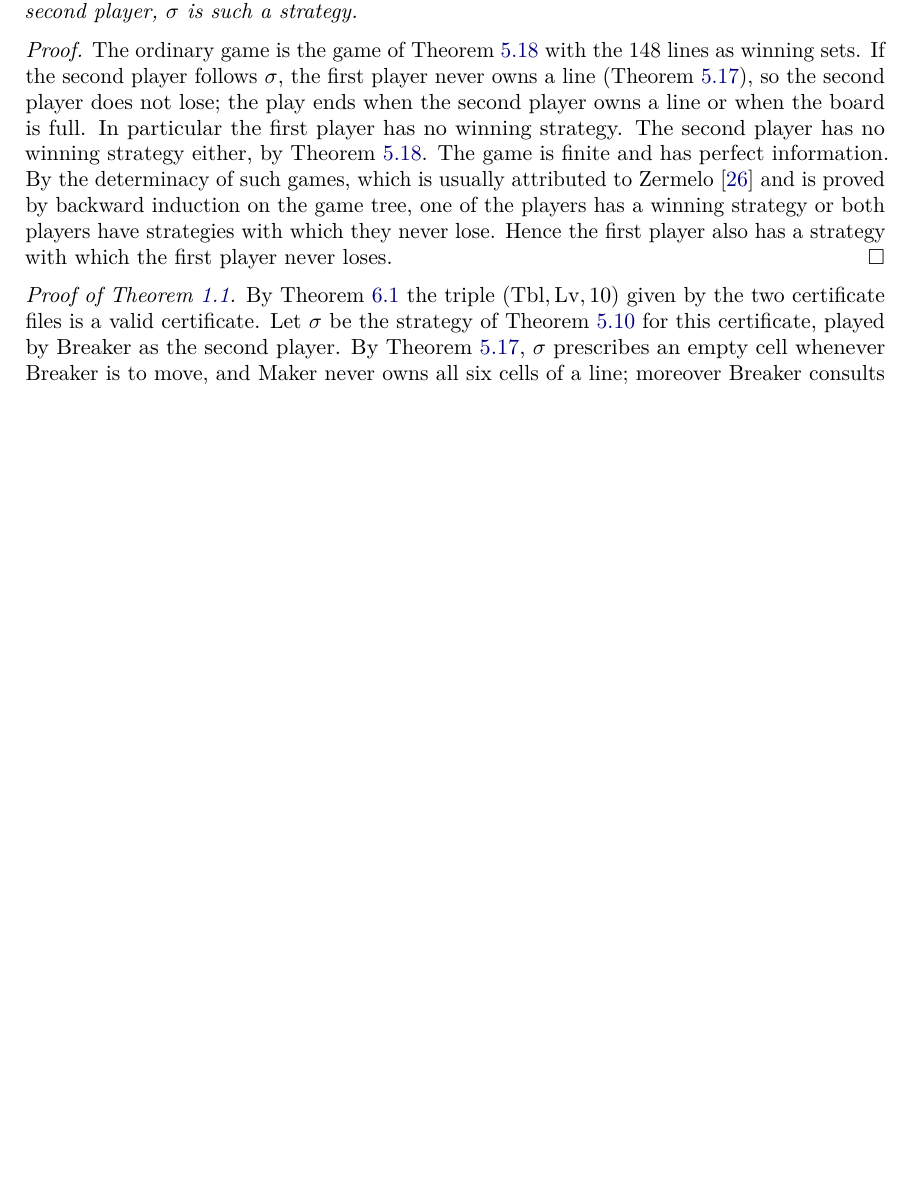
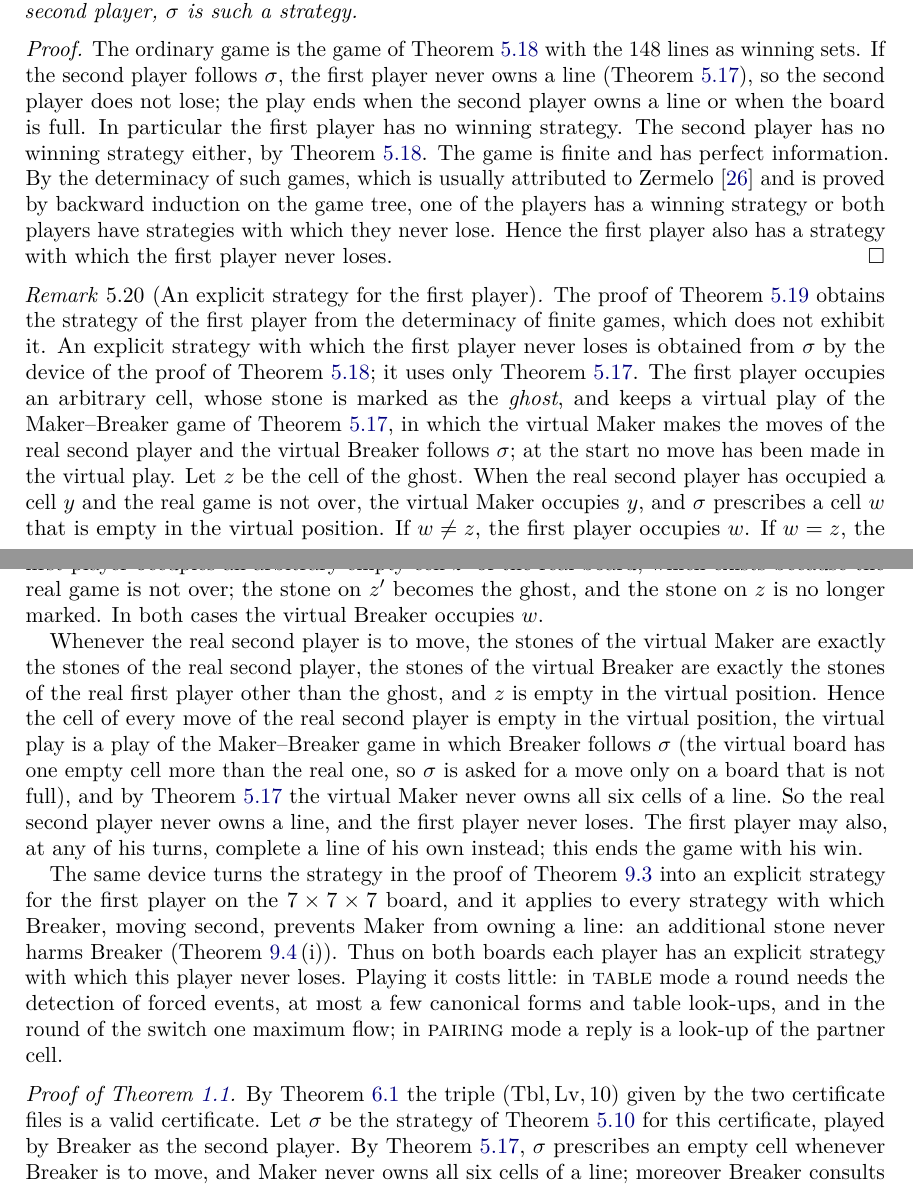
Before and after one commit to rbahl1/6x6x6-tictactoe, a LaTeX paper (paper/paper.tex, which reads paper/sec_game.tex): part of page 41 of 92 before the commit and two parts of pages 41 and 42 of 93 after it, the two joined at a grey line, cut so that both start at the same text, the shorter picture padded with empty space. Compiled offline with pdfLaTeX.

Commit message:
Paper: explicit non-losing strategy for the first player
The draw corollary obtained the first player's strategy from determinacy,
which does not exhibit it. Remark 5.20 gives it explicitly: the first player
places an arbitrary first stone (the ghost) and then follows sigma in a
virtual play in which the second player is Maker, as in the proof of the
strategy-stealing proposition. The same device applies to the 7x7x7
strategy; the proof of Corollary 9.3 now points to the remark. The remark
also states what playing the strategy costs.

PDF rebuilt (93 pages, no LaTeX warnings, bibliography unchanged);
MANIFEST.sha256 updated for the changed files; PROGRESS.md records the
revision.

Co-Authored-By: Claude <noreply@anthropic.com>
Claude-Session: https://claude.ai/code/session_01H2UpVQLqfo94zK4p31RSyx

```diff
--- a/paper/sec_game.tex
+++ b/paper/sec_game.tex
@@ -1026,6 +1026,37 @@ lose. Hence the first player also has a strategy with which
 the first player never loses.
 \end{proof}
 
+\begin{remark}[An explicit strategy for the first player]\label{rem:first-player}
+The proof of \cref{cor:draw} obtains the strategy of the first player from the determinacy of finite games,
+which does not exhibit it. An explicit strategy with which the first player never loses is obtained from
+$\sigma$ by the device of the proof of \cref{prop:stealing}; it uses only \cref{thm:sigma}. The first player
+occupies an arbitrary cell, whose stone is marked as the \emph{ghost}, and keeps a virtual play of the
+Maker--Breaker game of \cref{thm:sigma}, in which the virtual \Maker{} makes the moves of the real second
+player and the virtual \Breaker{} follows $\sigma$; at the start no move has been made in the virtual play.
+Let $z$ be the cell of the ghost. When the real second player has occupied a cell $y$ and the real game is
+not over, the virtual \Maker{} occupies $y$, and $\sigma$ prescribes a cell $w$ that is empty in the virtual
+position. If $w\ne z$, the first player occupies $w$. If $w=z$, the first player occupies an arbitrary empty
+cell $z'$ of the real board, which exists because the real game is not over; the stone on $z'$ becomes the
+ghost, and the stone on $z$ is no longer marked. In both cases the virtual \Breaker{} occupies $w$.
+
+Whenever the real second player is to move, the stones of the virtual \Maker{} are exactly the stones of the
+real second player, the stones of the virtual \Breaker{} are exactly the stones of the real first player other
+than the ghost, and $z$ is empty in the virtual position. Hence the cell of every move of the real second
+player is empty in the virtual position, the virtual play is a play of the Maker--Breaker game in which \Breaker{}
+follows $\sigma$ (the virtual board has one empty cell more than the real one, so $\sigma$ is asked for a
+move only on a board that is not full), and by \cref{thm:sigma} the virtual \Maker{} never owns all six
+cells of a line. So the real second player never owns a line, and the first player never loses. The first
+player may also, at any of his turns, complete a line of his own instead; this ends the game with his win.
+
+The same device turns the strategy in the proof of \cref{cor:seven} into an explicit strategy for the first
+player on the $7\times7\times7$ board, and it applies to every strategy with which \Breaker, moving second,
+prevents \Maker{} from owning a line: an additional stone never harms \Breaker{} (\cref{rem:seven}\,(i)).
+Thus on both boards each player has an explicit strategy with which this player never loses. Playing it
+costs little: in \TABLE{} mode a round needs the detection of forced events, at most a few canonical forms
+and table look-ups, and in the round of the switch one maximum flow; in \PAIRING{} mode a reply is a
+look-up of the partner cell.
+\end{remark}
+
 \begin{proof}[Proof of \cref{thm:main}]
 By \cref{fact:H} the triple $(\Tbl,\Lv,10)$ given by the two certificate files is a valid certificate. Let
 $\sigma$ be the strategy of \cref{def:sigma} for this certificate, played by \Breaker{} as the second
```
Also changed, not shown: PROGRESS.md (+13 -0 lines), paper/sec_discussion.tex (+1 -1 lines), paper/paper.pdf, 1 other file.
